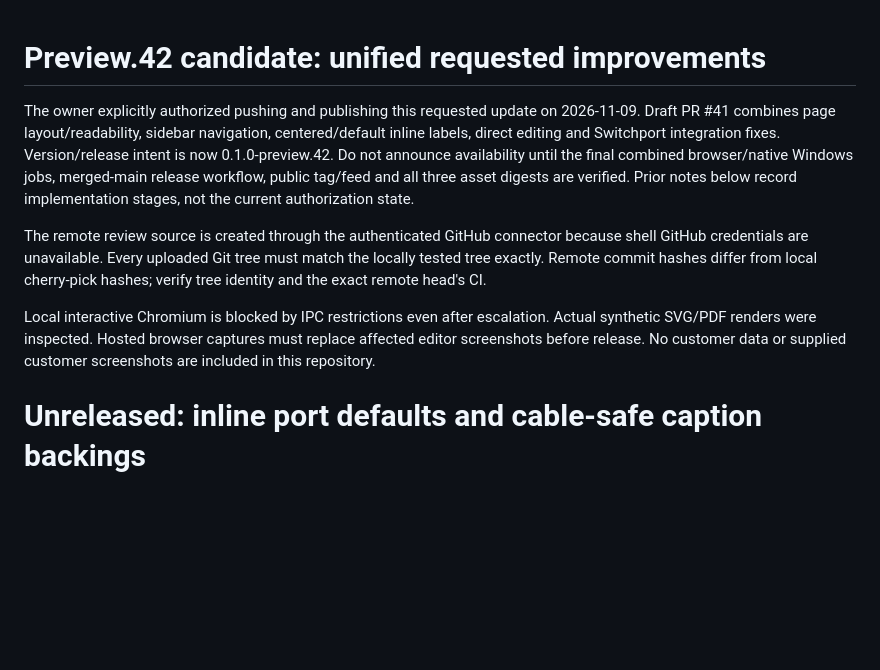
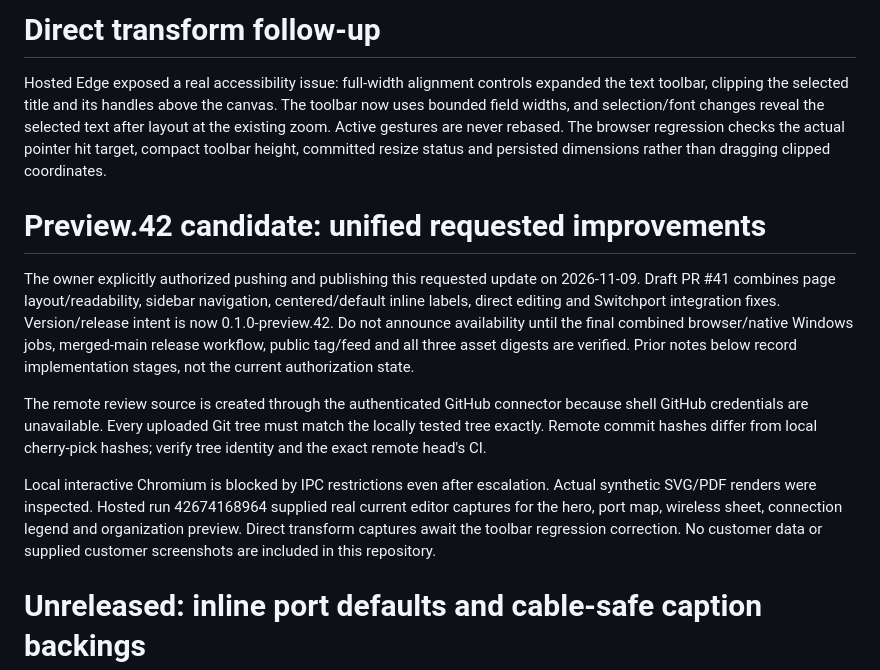
Before and after one commit to TechSavage1989/NetworkDiagramStudio, a Markdown page: DEVELOPMENT_HANDOFF.md, the part around the change. Rendered like a GitHub page; blank space fills up the shorter version.

```diff
--- a/DEVELOPMENT_HANDOFF.md
+++ b/DEVELOPMENT_HANDOFF.md
@@ -1,3 +1,7 @@
+# Direct transform follow-up
+
+Hosted Edge exposed a real accessibility issue: full-width alignment controls expanded the text toolbar, clipping the selected title and its handles above the canvas. The toolbar now uses bounded field widths, and selection/font changes reveal the selected text after layout at the existing zoom. Active gestures are never rebased. The browser regression checks the actual pointer hit target, compact toolbar height, committed resize status and persisted dimensions rather than dragging clipped coordinates.
+
 # Preview.42 candidate: unified requested improvements
 
 The owner explicitly authorized pushing and publishing this requested update on
@@ -14,8 +18,9 @@ match the locally tested tree exactly. Remote commit hashes differ from local
 cherry-pick hashes; verify tree identity and the exact remote head's CI.
 
 Local interactive Chromium is blocked by IPC restrictions even after escalation.
-Actual synthetic SVG/PDF renders were inspected. Hosted browser captures must
-replace affected editor screenshots before release. No customer data or supplied
+Actual synthetic SVG/PDF renders were inspected. Hosted run 42674168964 supplied real current editor captures for the hero,
+port map, wireless sheet, connection legend and organization preview. Direct
+transform captures await the toolbar regression correction. No customer data or supplied
 customer screenshots are included in this repository.
 # Unreleased: inline port defaults and cable-safe caption backings
 
```
Also changed, not shown: README.md (+1 -1 lines), docs/images/compact-wireless.png, docs/images/hero.png, docs/images/legend-connections.png, docs/images/organize-connections.png, docs/images/port-map.png, 6 other files.
